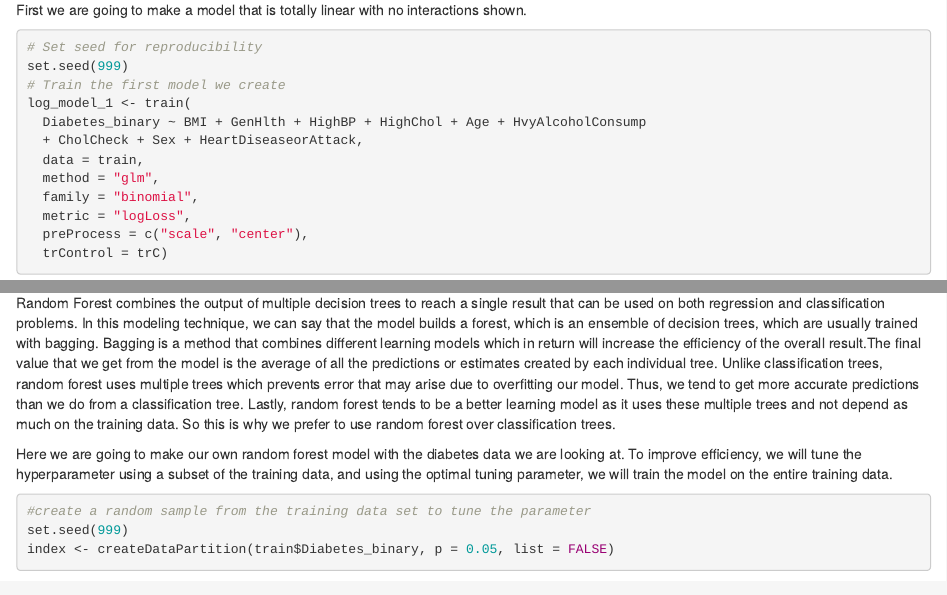
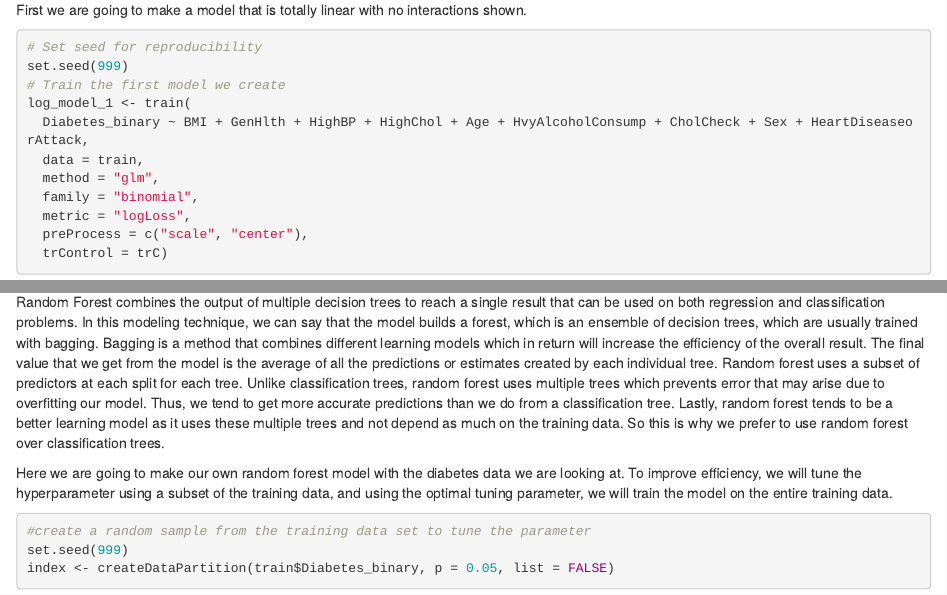
Before and after one commit to ericwarren9/ST-558-Project-3, an R Markdown document (Warren_Ellsworth_ST 558 Project 3.Rmd): the page in a window 1100 px wide, from 13050 px down, and a second part further down, joined at a grey line. Rendered offline with R 4.5, knitr and Pandoc, with nearby package versions; some code elsewhere in the file could not run offline.

Commit message:
Updated project

````diff
--- a/Warren_Ellsworth_ST 558 Project 3.Rmd
+++ b/Warren_Ellsworth_ST 558 Project 3.Rmd
@@ -665,23 +674,27 @@ class.tree.fit <- train(Diabetes_binary ~ .,
                  metric = 'logLoss',
                  tuneGrid = class_tree_grid,
                  trControl = trC)
+
 #find best tuning hyperparameter
 class.tree.fit$bestTune
 ```
 
 ## Random Forest
 
-Random Forest combines the output of multiple decision trees to reach a single result that can be used on both regression and classification problems. In this modeling technique, we can say that the model builds a forest, which is an ensemble of decision trees, which are usually trained with bagging. Bagging is a method that combines different learning models which in return will increase the efficiency of the overall result.The final value that we get from the model is the average of all the predictions or estimates created by each individual tree. Unlike classification trees, random forest uses multiple trees which prevents error that may arise due to overfitting our model. Thus, we tend to get more accurate predictions than we do from a classification tree. Lastly, random forest tends to be a better learning model as it uses these multiple trees and not depend as much on the training data. So this is why we prefer to use random forest over classification trees.
+Random Forest combines the output of multiple decision trees to reach a single result that can be used on both regression and classification problems. In this modeling technique, we can say that the model builds a forest, which is an ensemble of decision trees, which are usually trained with bagging. Bagging is a method that combines different learning models which in return will increase the efficiency of the overall result. The final value that we get from the model is the average of all the predictions or estimates created by each individual tree. Random forest uses a subset of predictors at each split for each tree. Unlike classification trees, random forest uses multiple trees which prevents error that may arise due to overfitting our model. Thus, we tend to get more accurate predictions than we do from a classification tree. Lastly, random forest tends to be a better learning model as it uses these multiple trees and not depend as much on the training data. So this is why we prefer to use random forest over classification trees.
 
 Here we are going to make our own random forest model with the diabetes data we are looking at. To improve efficiency, we will tune the hyperparameter using a subset of the training data, and using the optimal tuning parameter, we will train the model on the entire training data.
 ```{r random forest model}
 #create a random sample from the training data set to tune the parameter
 set.seed(999)
 index <- createDataPartition(train$Diabetes_binary, p = 0.05, list = FALSE)
+
 #index training data
 train2 <- train[index, ]
+
 #create data frame of tuning parameter
 rf_grid <- expand.grid(mtry = seq(from = 2, to = 5, by = 1))
+
 # tune the model with the subsetted training set
 rf.tune <- train(Diabetes_binary ~ .,
                 data = train2,
````
Also changed, not shown: Warren_Ellsworth_ST 558 Project 3.Rmd (25 more changed lines).
